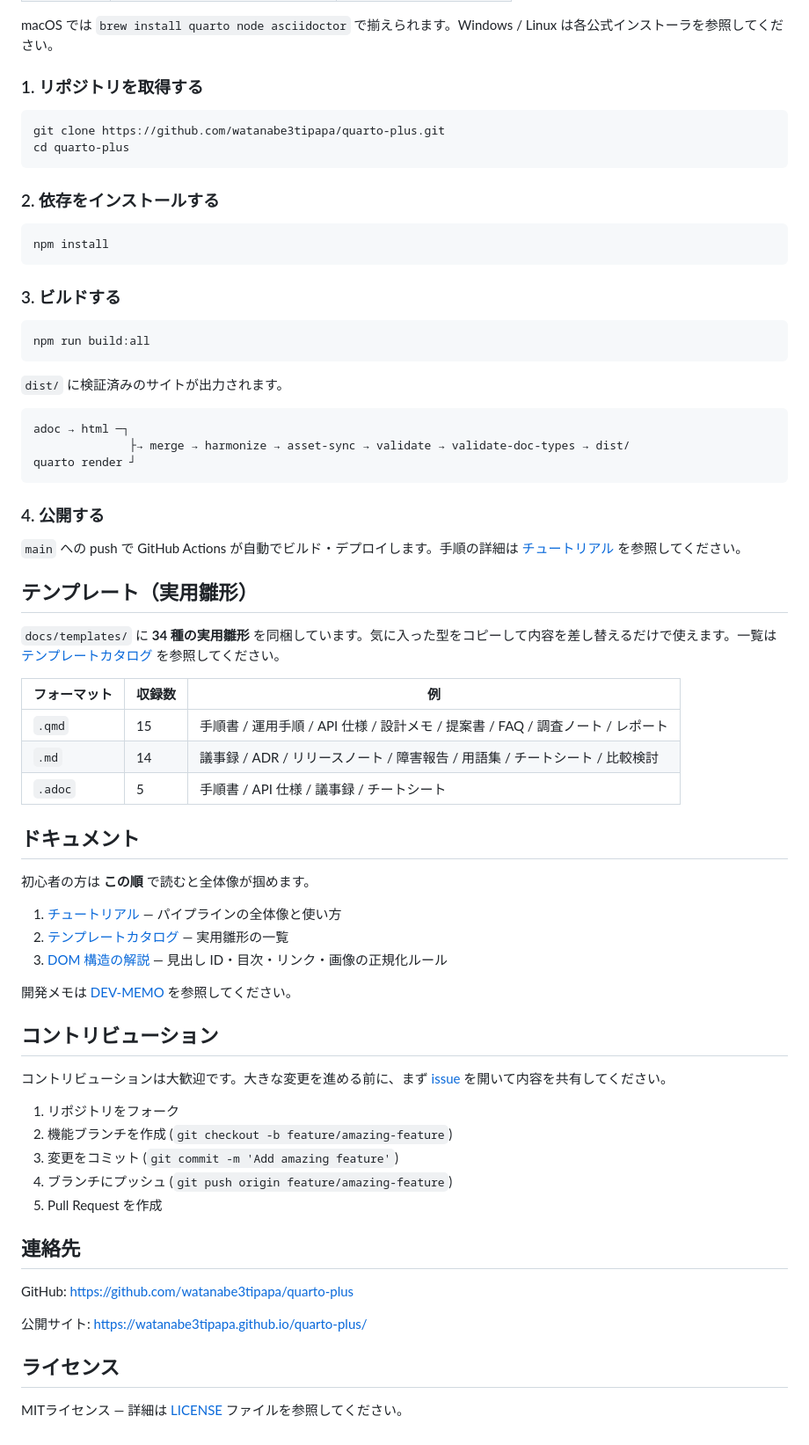
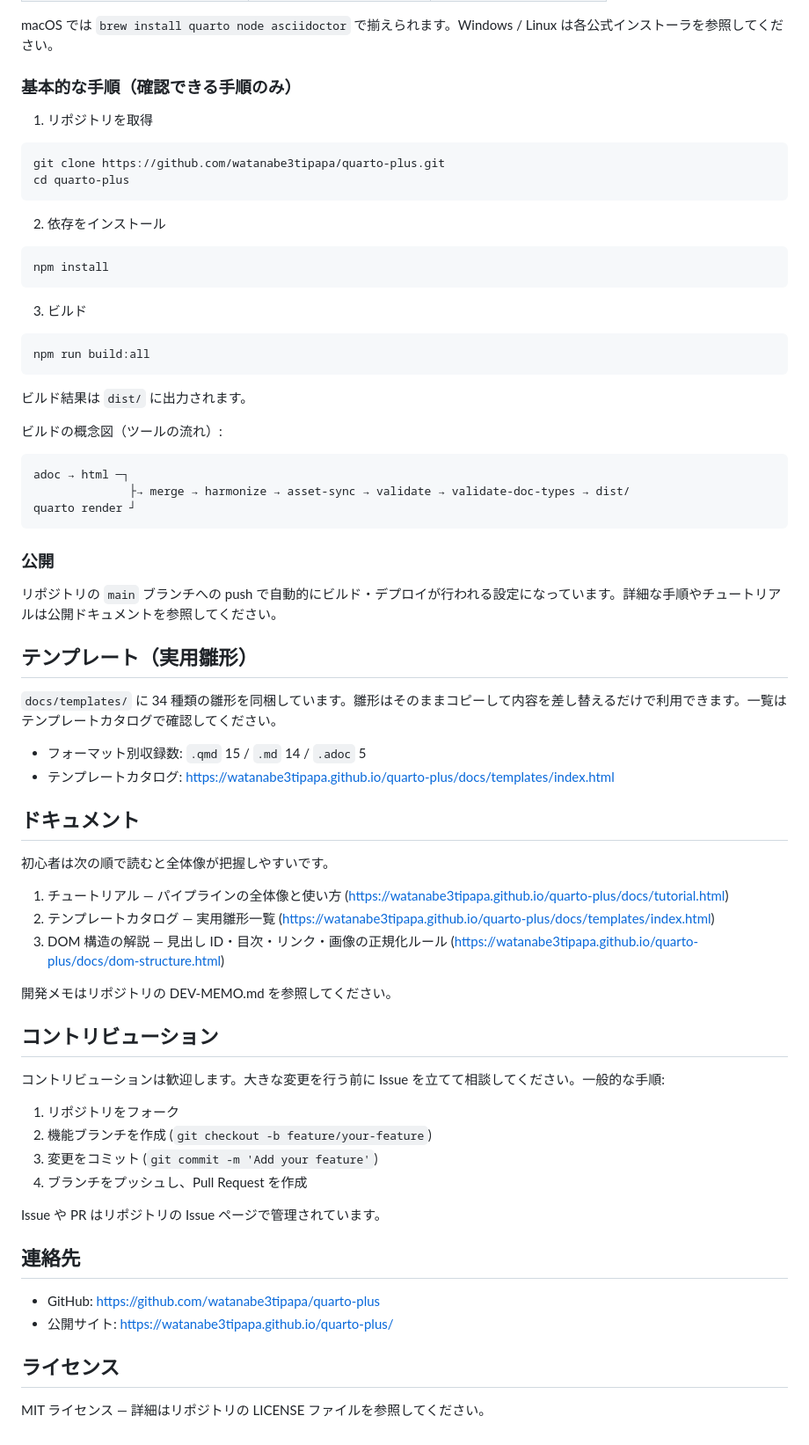
Before and after one commit to watanabe3tipapa/quarto-plus, a Markdown page: README.md, the part around one of its changes. Shown at 88% size. Drawn GitHub-style.

````diff
--- a/README.md
+++ b/README.md
@@ -71,26 +59,30 @@ quarto-plus はそのどれかを選ばせません。**書き手には得意な
 
 macOS では `brew install quarto node asciidoctor` で揃えられます。Windows / Linux は各公式インストーラを参照してください。
 
-### 1. リポジトリを取得する
+### 基本的な手順（確認できる手順のみ）
+
+1. リポジトリを取得
 
 ```bash
 git clone https://github.com/watanabe3tipapa/quarto-plus.git
 cd quarto-plus
 ```
 
-### 2. 依存をインストールする
+2. 依存をインストール
 
 ```bash
 npm install
 ```
 
-### 3. ビルドする
+3. ビルド
 
 ```bash
 npm run build:all
 ```
 
-`dist/` に検証済みのサイトが出力されます。
+ビルド結果は `dist/` に出力されます。
+
+ビルドの概念図（ツールの流れ）:
 
 ```
 adoc → html ─┐
@@ -98,46 +90,46 @@ adoc → html ─┐
 quarto render ┘
 ```
 
-### 4. 公開する
+### 公開
 
-`main` への push で GitHub Actions が自動でビルド・デプロイします。手順の詳細は [チュートリアル](https://watanabe3tipapa.github.io/quarto-plus/docs/tutorial.html) を参照してください。
+リポジトリの `main` ブランチへの push で自動的にビルド・デプロイが行われる設定になっています。詳細な手順やチュートリアルは公開ドキュメントを参照してください。
 
 ## テンプレート（実用雛形）
 
-`docs/templates/` に **34 種の実用雛形** を同梱しています。気に入った型をコピーして内容を差し替えるだけで使えます。一覧は [テンプレートカタログ](https://watanabe3tipapa.github.io/quarto-plus/docs/templates/index.html) を参照してください。
+`docs/templates/` に 34 種類の雛形を同梱しています。雛形はそのままコピーして内容を差し替えるだけで利用できます。一覧はテンプレートカタログで確認してください。
 
-| フォーマット | 収録数 | 例 |
-|---|---|---|
-| `.qmd` | 15 | 手順書 / 運用手順 / API 仕様 / 設計メモ / 提案書 / FAQ / 調査ノート / レポート |
-| `.md` | 14 | 議事録 / ADR / リリースノート / 障害報告 / 用語集 / チートシート / 比較検討 |
-| `.adoc` | 5 | 手順書 / API 仕様 / 議事録 / チートシート |
+- フォーマット別収録数: `.qmd` 15 / `.md` 14 / `.adoc` 5
+- テンプレートカタログ: https://watanabe3tipapa.github.io/quarto-plus/docs/templates/index.html
 
 ## ドキュメント
 
-初心者の方は **この順** で読むと全体像が掴めます。
+初心者は次の順で読むと全体像が把握しやすいです。
 
-1. [チュートリアル](https://watanabe3tipapa.github.io/quarto-plus/docs/tutorial.html) — パイプラインの全体像と使い方
-2. [テンプレートカタログ](https://watanabe3tipapa.github.io/quarto-plus/docs/templates/index.html) — 実用雛形の一覧
-3. [DOM 構造の解説](https://watanabe3tipapa.github.io/quarto-plus/docs/dom-structure.html) — 見出し ID・目次・リンク・画像の正規化ルール
+1. チュートリアル — パイプラインの全体像と使い方
+   (https://watanabe3tipapa.github.io/quarto-plus/docs/tutorial.html)
+2. テンプレートカタログ — 実用雛形一覧
+   (https://watanabe3tipapa.github.io/quarto-plus/docs/templates/index.html)
+3. DOM 構造の解説 — 見出し ID・目次・リンク・画像の正規化ルール
+   (https://watanabe3tipapa.github.io/quarto-plus/docs/dom-structure.html)
 
-開発メモは [DEV-MEMO](DEV-MEMO.md) を参照してください。
+開発メモはリポジトリの DEV-MEMO.md を参照してください。
 
 ## コントリビューション
 
-コントリビューションは大歓迎です。大きな変更を進める前に、まず [issue](https://github.com/watanabe3tipapa/quarto-plus/issues) を開いて内容を共有してください。
+コントリビューションは歓迎します。大きな変更を行う前に Issue を立てて相談してください。一般的な手順:
 
 1. リポジトリをフォーク
-2. 機能ブランチを作成 (`git checkout -b feature/amazing-feature`)
-3. 変更をコミット (`git commit -m 'Add amazing feature'`)
-4. ブランチにプッシュ (`git push origin feature/amazing-feature`)
-5. Pull Request を作成
+2. 機能ブランチを作成 (`git checkout -b feature/your-feature`)
+3. 変更をコミット (`git commit -m 'Add your feature'`)
+4. ブランチをプッシュし、Pull Request を作成
+
+Issue や PR はリポジトリの Issue ページで管理されています。
 
 ## 連絡先
 
-GitHub: [https://github.com/watanabe3tipapa/quarto-plus](https://github.com/watanabe3tipapa/quarto-plus)
-
-公開サイト: [https://watanabe3tipapa.github.io/quarto-plus/](https://watanabe3tipapa.github.io/quarto-plus/)
+- GitHub: https://github.com/watanabe3tipapa/quarto-plus
+- 公開サイト: https://watanabe3tipapa.github.io/quarto-plus/
 
 ## ライセンス
 
-MITライセンス — 詳細は [LICENSE](LICENSE) ファイルを参照してください。
+MIT ライセンス — 詳細はリポジトリの LICENSE ファイルを参照してください。
````
Also changed, not shown: other parts of README.md (+26 -38 lines).
